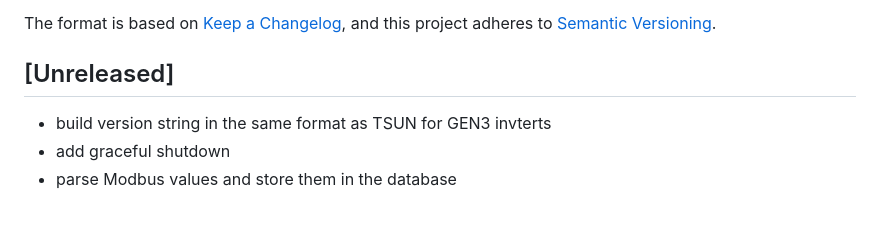
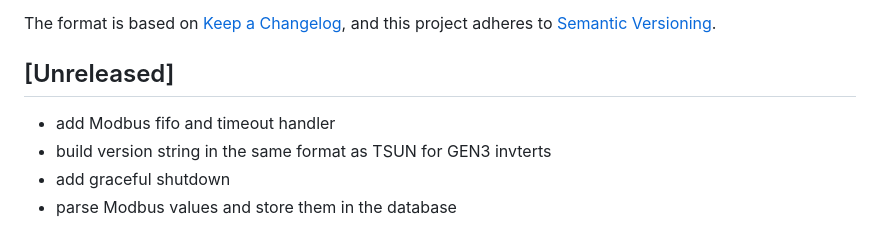
Before and after one commit to s-allius/tsun-gen3-proxy, a Markdown page: CHANGELOG.md, the part around the change. Rendered like a GitHub page.

Commit message:
- add Modbus fifo and timeout handler

```diff
--- a/CHANGELOG.md
+++ b/CHANGELOG.md
@@ -7,6 +7,7 @@ and this project adheres to [Semantic Versioning](https://semver.org/spec/v2.0.0
 
 ## [Unreleased]
 
+- add Modbus fifo and timeout handler
 - build version string in the same format as TSUN for GEN3 invterts
 - add graceful shutdown
 - parse Modbus values and store them in the database
```
